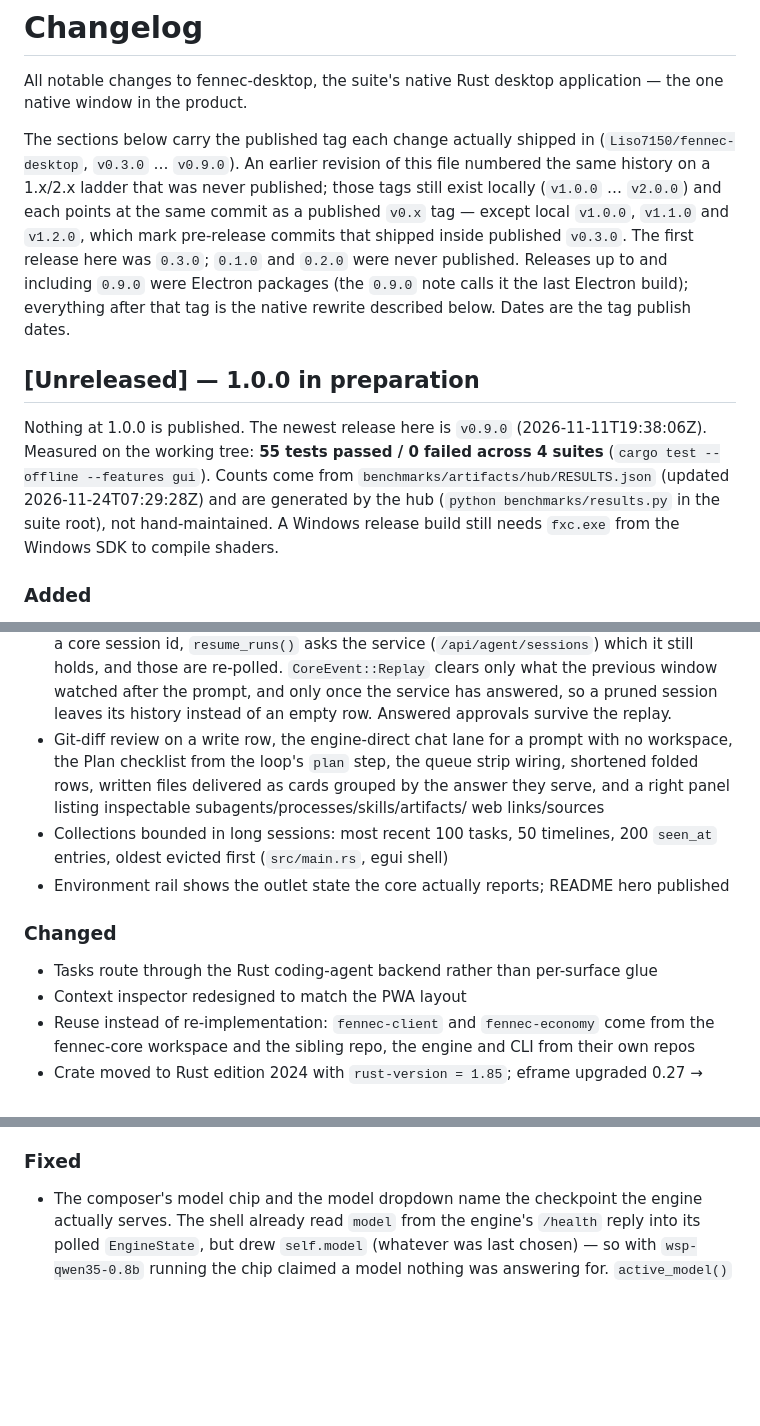
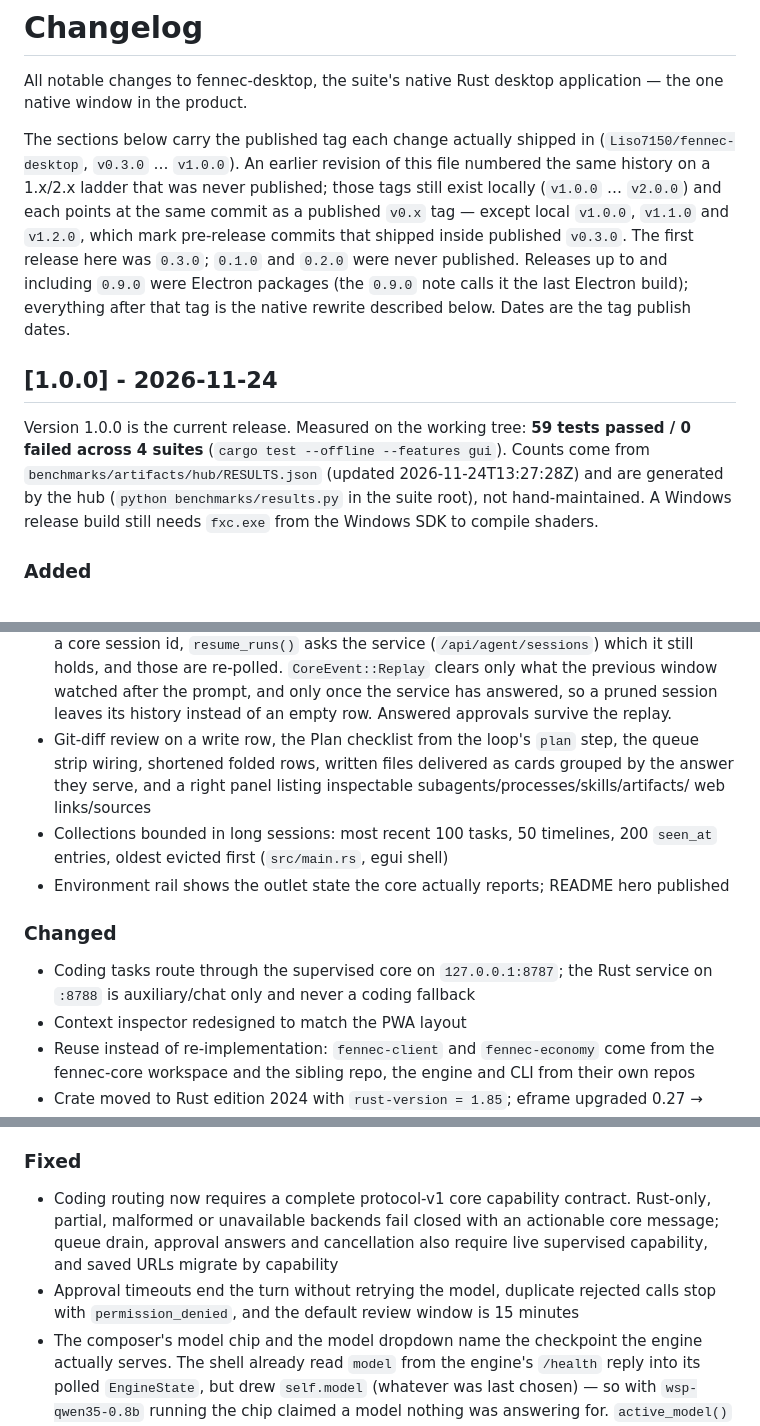
Before and after one commit to Liso7150/fennec-desktop, a Markdown page: CHANGELOG.md, 3 parts joined by grey strips. Drawn GitHub-style; blank space fills up the shorter version.

```diff
--- a/CHANGELOG.md
+++ b/CHANGELOG.md
@@ -4,7 +4,7 @@ All notable changes to fennec-desktop, the suite's native Rust desktop applicati
 the one native window in the product.
 
 The sections below carry the published tag each change actually shipped in
-(`Liso7150/fennec-desktop`, `v0.3.0` … `v0.9.0`). An earlier revision of this file
+(`Liso7150/fennec-desktop`, `v0.3.0` … `v1.0.0`). An earlier revision of this file
 numbered the same history on a 1.x/2.x ladder that was never published; those tags
 still exist locally (`v1.0.0` … `v2.0.0`) and each points at the same commit as a
 published `v0.x` tag — except local `v1.0.0`, `v1.1.0` and `v1.2.0`, which mark
@@ -14,12 +14,11 @@ was `0.3.0`; `0.1.0` and `0.2.0` were never published. Releases up to and includ
 everything after that tag is the native rewrite described below. Dates are the tag
 publish dates.
 
-## [Unreleased] — 1.0.0 in preparation
-
-Nothing at 1.0.0 is published. The newest release here is `v0.9.0`
-(2026-11-11T19:38:06Z). Measured on the working tree: **55 tests passed / 0 failed
+## [1.0.0] - 2026-11-24
+Version 1.0.0 is the current release.
+Measured on the working tree: **59 tests passed / 0 failed
 across 4 suites** (`cargo test --offline --features gui`). Counts come from
-`benchmarks/artifacts/hub/RESULTS.json` (updated 2026-11-24T07:29:28Z) and are
+`benchmarks/artifacts/hub/RESULTS.json` (updated 2026-11-24T13:27:28Z) and are
 generated by the hub (`python benchmarks/results.py` in the suite root), not
 hand-maintained. A Windows release build still needs `fxc.exe` from the Windows SDK
 to compile shaders.
@@ -40,8 +39,8 @@ to compile shaders.
   `CoreEvent::Replay` clears only what the previous window watched after the prompt,
   and only once the service has answered, so a pruned session leaves its history
   instead of an empty row. Answered approvals survive the replay.
-- Git-diff review on a write row, the engine-direct chat lane for a prompt with no
-  workspace, the Plan checklist from the loop's `plan` step, the queue strip wiring,
+- Git-diff review on a write row, the Plan checklist from the loop's `plan` step,
+  the queue strip wiring,
   shortened folded rows, written files delivered as cards grouped by the answer they
   serve, and a right panel listing inspectable subagents/processes/skills/artifacts/
   web links/sources
@@ -51,7 +50,8 @@ to compile shaders.
   published
 
 ### Changed
-- Tasks route through the Rust coding-agent backend rather than per-surface glue
+- Coding tasks route through the supervised core on `127.0.0.1:8787`; the Rust
+  service on `:8788` is auxiliary/chat only and never a coding fallback
 - Context inspector redesigned to match the PWA layout
 - Reuse instead of re-implementation: `fennec-client` and `fennec-economy` come from
   the fennec-core workspace and the sibling repo, the engine and CLI from their own
@@ -79,6 +79,12 @@ to compile shaders.
   checkout with git
 
 ### Fixed
+- Coding routing now requires a complete protocol-v1 core capability contract.
+  Rust-only, partial, malformed or unavailable backends fail closed with an
+  actionable core message; queue drain, approval answers and cancellation also
+  require live supervised capability, and saved URLs migrate by capability
+- Approval timeouts end the turn without retrying the model, duplicate rejected
+  calls stop with `permission_denied`, and the default review window is 15 minutes
 - The composer's model chip and the model dropdown name the checkpoint the engine
   actually serves. The shell already read `model` from the engine's `/health` reply
   into its polled `EngineState`, but drew `self.model` (whatever was last chosen) —
```
Also changed, not shown: README.md (+51 -95 lines), docs/hero.png, 2 other files.
